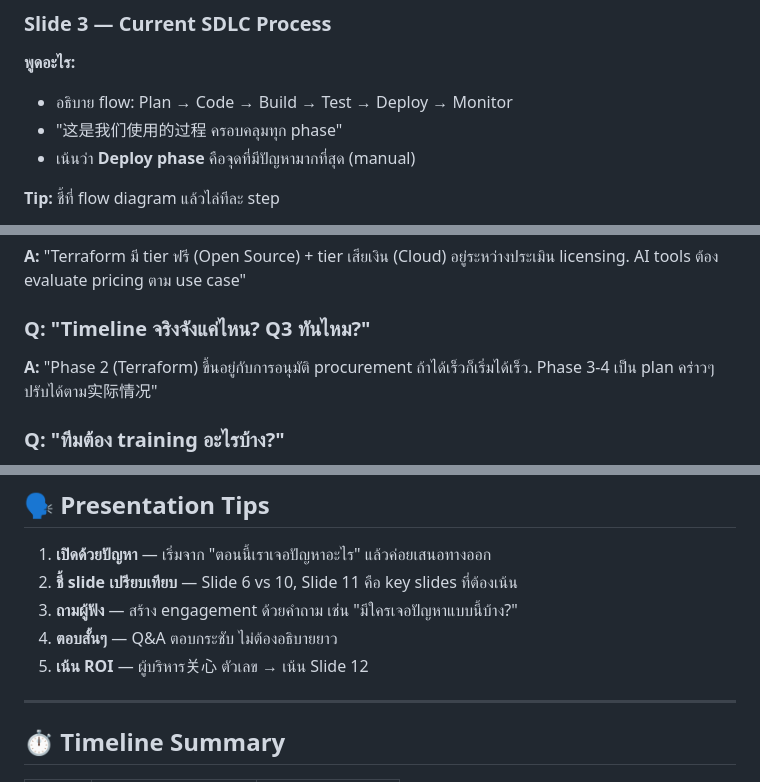
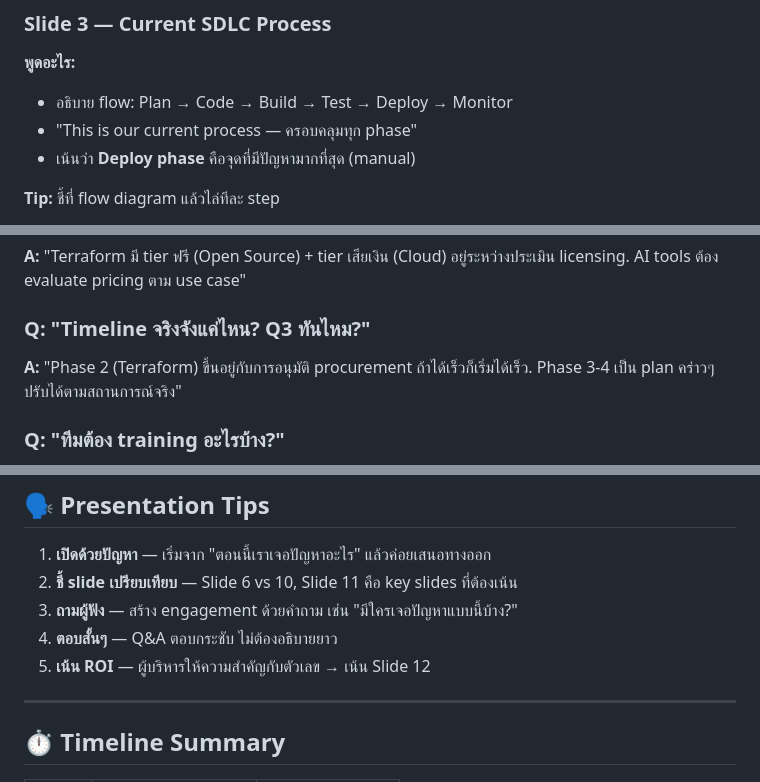
Before and after one commit to houstoncmd/sdlc-cicd-presentation, a Markdown page: Presenter-Brief.md, 3 parts joined by grey strips. Rendered like a GitHub page.

Commit message:
Fix: Remove Chinese text from Presenter Brief — Thai + English only

```diff
--- a/Presenter-Brief.md
+++ b/Presenter-Brief.md
@@ -37,7 +37,7 @@
 ### Slide 3 — Current SDLC Process
 **พูดอะไร:**
 - อธิบาย flow: Plan → Code → Build → Test → Deploy → Monitor
-- "这是我们使用的过程 ครอบคลุมทุก phase"
+- "This is our current process — ครอบคลุมทุก phase"
 - เน้นว่า **Deploy phase** คือจุดที่มีปัญหามากที่สุด (manual)
 
 **Tip:** ชี้ที่ flow diagram แล้วไล่ทีละ step
@@ -240,7 +240,7 @@
 **A:** "Terraform มี tier ฟรี (Open Source) + tier เสียเงิน (Cloud) อยู่ระหว่างประเมิน licensing. AI tools ต้อง evaluate pricing ตาม use case"
 
 ### Q: "Timeline จริงจังแค่ไหน? Q3 ทันไหม?"
-**A:** "Phase 2 (Terraform) ขึ้นอยู่กับการอนุมัติ procurement ถ้าได้เร็วก็เริ่มได้เร็ว. Phase 3-4 เป็น plan คร่าวๆ ปรับได้ตาม实际情况"
+**A:** "Phase 2 (Terraform) ขึ้นอยู่กับการอนุมัติ procurement ถ้าได้เร็วก็เริ่มได้เร็ว. Phase 3-4 เป็น plan คร่าวๆ ปรับได้ตามสถานการณ์จริง"
 
 ### Q: "ทีมต้อง training อะไรบ้าง?"
 **A:** "Phase 2: Terraform training (HCL syntax, workflow). Phase 3: AI tool training (prompt engineering, integration). ประมาณ 2-3 วันต่อคน"
@@ -256,7 +256,7 @@
 2. **ชี้ slide เปรียบเทียบ** — Slide 6 vs 10, Slide 11 คือ key slides ที่ต้องเน้น
 3. **ถามผู้ฟัง** — สร้าง engagement ด้วยคำถาม เช่น "มีใครเจอปัญหาแบบนี้บ้าง?"
 4. **ตอบสั้นๆ** — Q&A ตอบกระชับ ไม่ต้องอธิบายยาว
-5. **เน้น ROI** — ผู้บริหาร关心 ตัวเลข → เน้น Slide 12
+5. **เน้น ROI** — ผู้บริหารให้ความสำคัญกับตัวเลข → เน้น Slide 12
 
 ---
 
```
